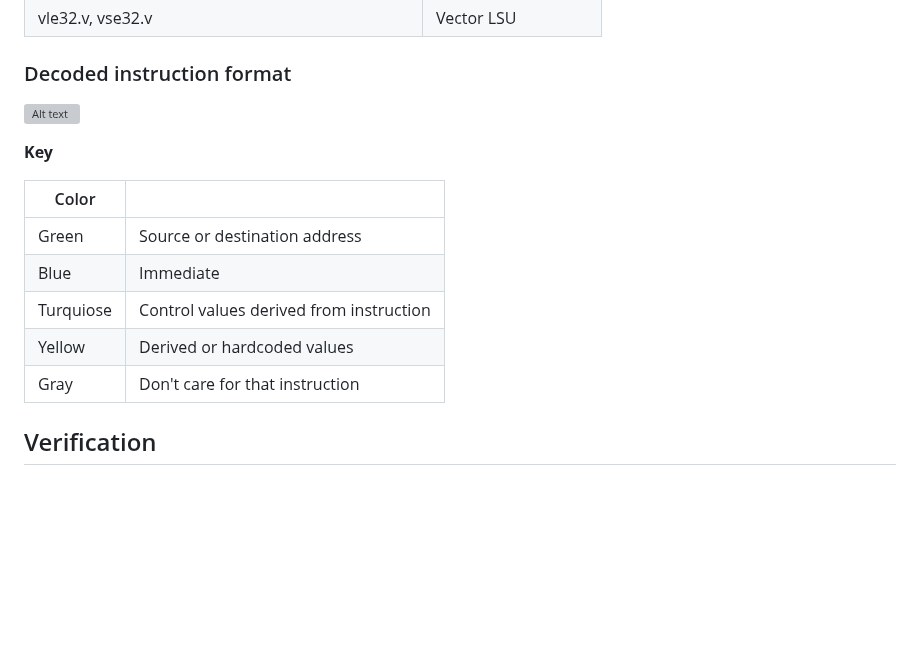
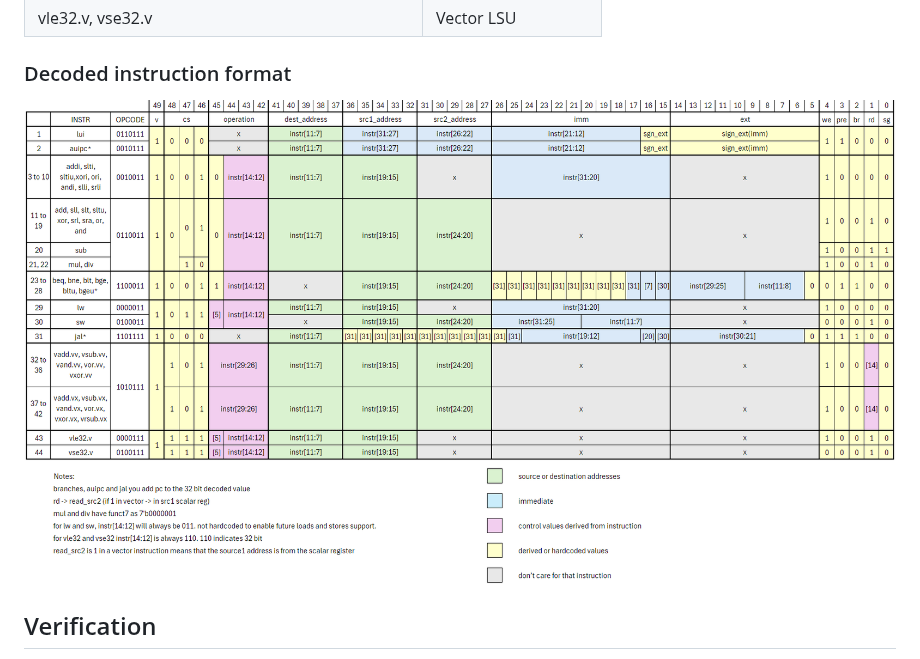
Before and after one commit to Ajsat3801/RISCV-SIMD_Processor, a Markdown page: README.md, the part around the change. Drawn GitHub-style; pictures changed too: doc/decoding.png; blank space fills up the shorter version; grey boxes are pictures that could not be loaded.

```diff
--- a/README.md
+++ b/README.md
@@ -31,17 +31,7 @@ Goal to outperform a scalar + vector-coprocessor design whenever vector operatio
 
 ### Decoded instruction format
 
-![Alt text](https://github.com/Ajsat3801/RISCV-SIMD_Processor/blob/main/docs/decoding.png "Decoded instruction format")
-
-**Key**
-
-| Color   |                                         |
-|---------| --------------------------------------- |
-Green     | Source or destination address           |
-Blue      | Immediate                               |
-Turquiose | Control values derived from instruction |
-Yellow    | Derived or hardcoded values             |
-Gray      | Don't care for that instruction         |
+![Alt text](https://github.com/Ajsat3801/RISCV-SIMD_Processor/blob/main/doc/decoding.png "Decoded instruction format")
 
 ## Verification
 
```
